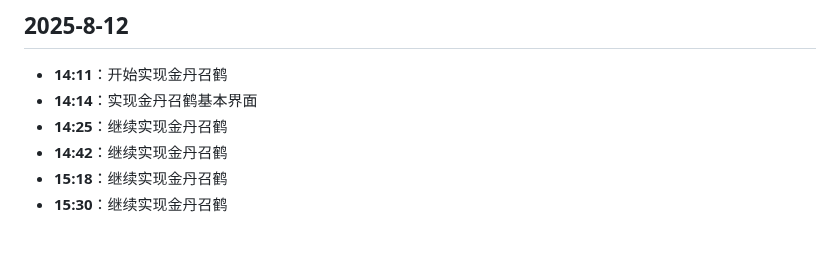
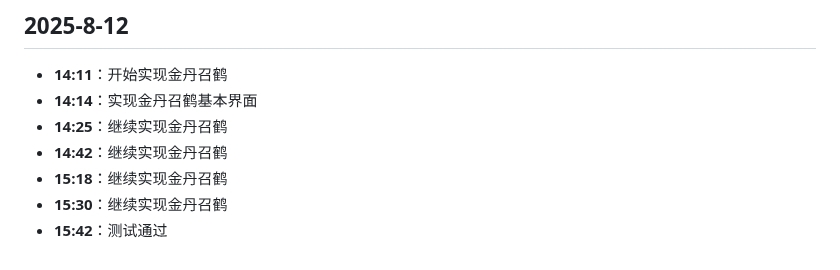
Before and after one commit to hunter-hongg/StudyPlatform, a Markdown page: docs/ProjectLog.md, the part around the change. Drawn GitHub-style.

Commit message:
测试通过

```diff
--- a/docs/ProjectLog.md
+++ b/docs/ProjectLog.md
@@ -612,3 +612,4 @@
 - **14:42**：继续实现金丹召鹤
 - **15:18**：继续实现金丹召鹤
 - **15:30**：继续实现金丹召鹤
+- **15:42**：测试通过
```
